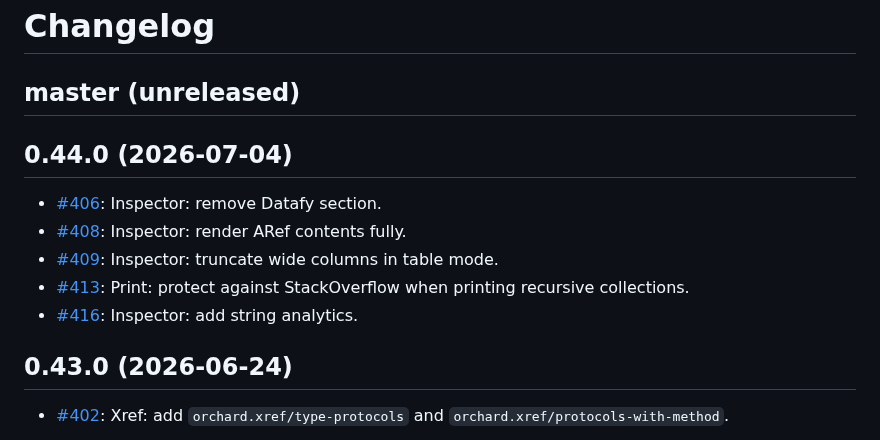
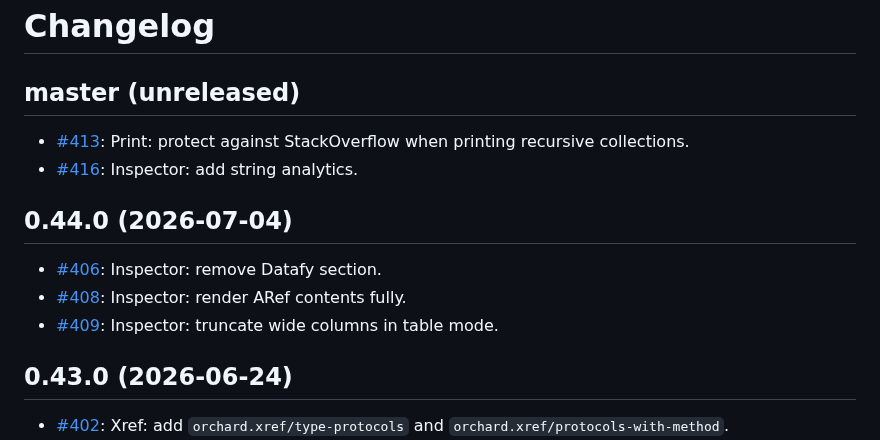
Before and after one commit to clojure-emacs/orchard, a Markdown page: CHANGELOG.md, the part around the change. Drawn GitHub-style.

Commit message:
Move a couple of changelog entries where they belong

```diff
--- a/CHANGELOG.md
+++ b/CHANGELOG.md
@@ -1,14 +1,15 @@
 # Changelog
 
 ## master (unreleased)
+
+- [#413](https://github.com/clojure-emacs/orchard/pull/413): Print: protect against StackOverflow when printing recursive collections.
+- [#416](https://github.com/clojure-emacs/orchard/pull/416): Inspector: add string analytics.
 
 ## 0.44.0 (2026-07-04)
 
 - [#406](https://github.com/clojure-emacs/orchard/pull/406): Inspector: remove Datafy section.
 - [#408](https://github.com/clojure-emacs/orchard/pull/408): Inspector: render ARef contents fully.
 - [#409](https://github.com/clojure-emacs/orchard/pull/409): Inspector: truncate wide columns in table mode.
-- [#413](https://github.com/clojure-emacs/orchard/pull/413): Print: protect against StackOverflow when printing recursive collections.
-- [#416](https://github.com/clojure-emacs/orchard/pull/416): Inspector: add string analytics.
 
 ## 0.43.0 (2026-06-24)
 
```
